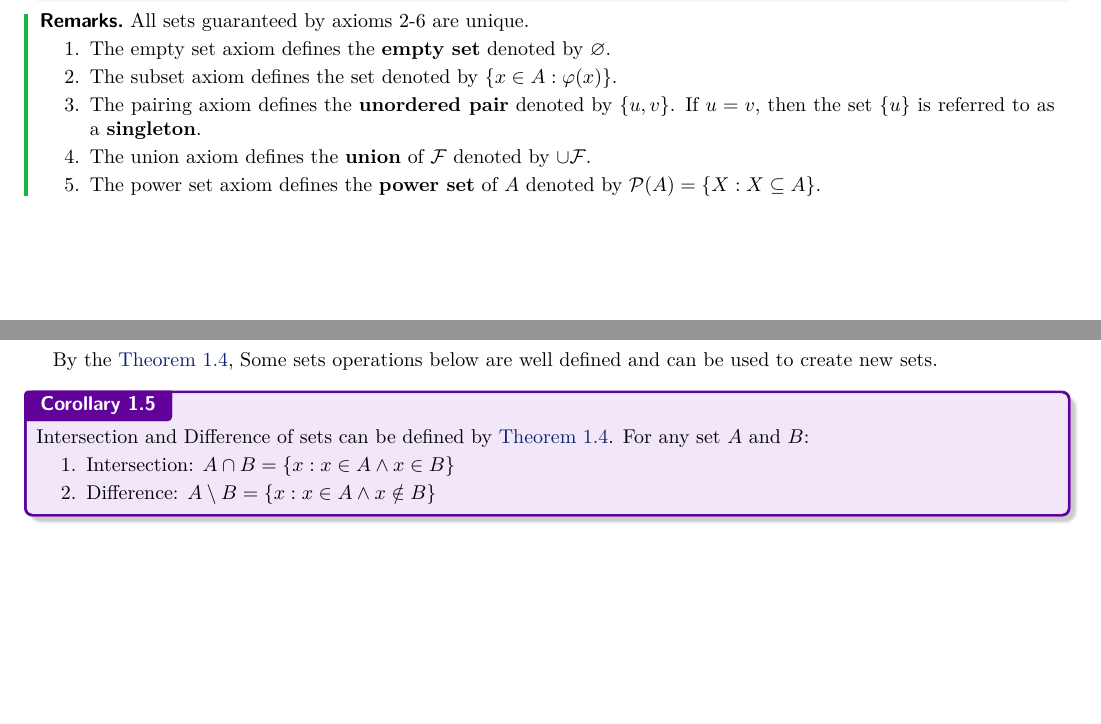
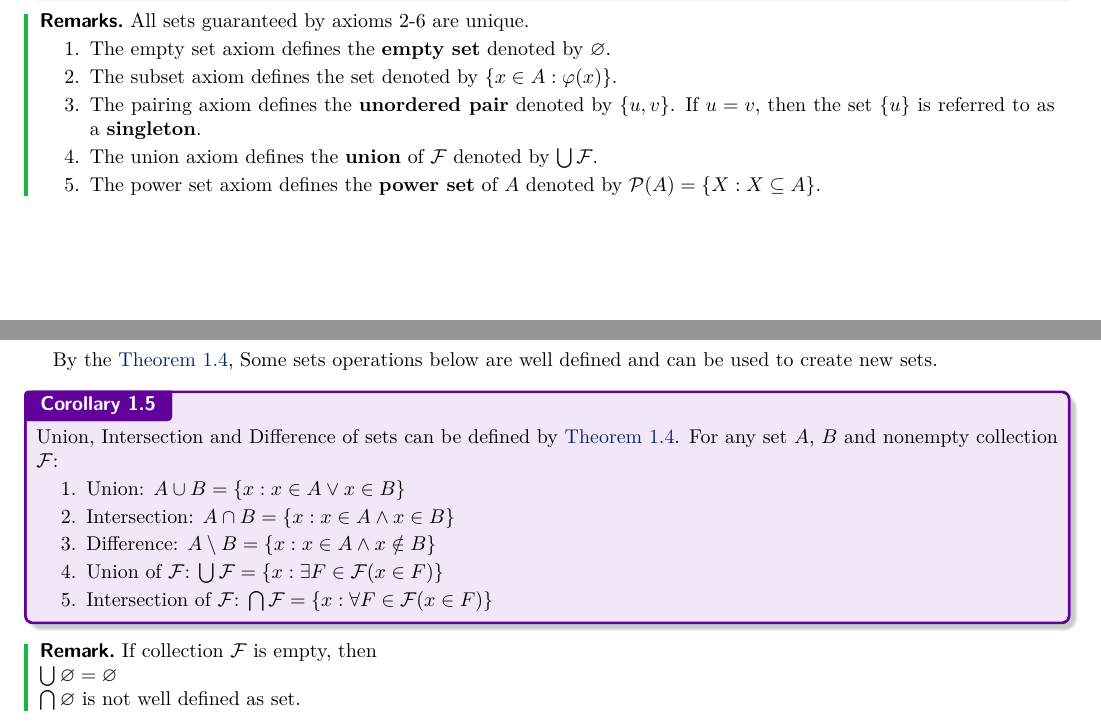
Before and after one commit to aikenji/self_study_of_math, a LaTeX document (foundation of math/master.tex, which reads foundation of math/lec_01.tex): two parts of pages 3 and 4 of 4, joined at a grey line, cut so that both start at the same text, the shorter picture padded with empty space. Compiled offline with pdfLaTeX.

Commit message:
20250406

```diff
--- a/foundation of math/lec_01.tex
+++ b/foundation of math/lec_01.tex
@@ -59,7 +59,7 @@ The complete list of symbols of language is as below:
         \item The subset axiom defines the set denoted by $\{x \in A:\varphi(x)\}$.
         \item The pairing axiom defines the \textbf{unordered pair} denoted by $\{u, v\}$.
         If $u = v$, then the set $\left\{u\right\}$ is referred to as a \textbf{singleton}.
-        \item The union axiom defines the \textbf{union} of $\mathcal{F}$ denoted by $\cup \mathcal{F}$.
+        \item The union axiom defines the \textbf{union} of $\mathcal{F}$ denoted by $\bigcup \mathcal{F}$.
         \item The power set axiom defines the \textbf{power set} of $A$ denoted by $\mathcal{P}(A) = \{X:X \subseteq A\}.$
     \end{enumerate}
 \end{remarks}
@@ -86,9 +86,19 @@ The complete list of symbols of language is as below:
 By the \Cref{class2set}, Some sets operations below are well defined and can be used to create new sets.
 
 \begin{corollary}{}{}
-    Intersection and Difference of sets can be defined by \Cref{class2set}. For any set $A$ and $B$:
+    Union, Intersection and Difference of sets can be defined by \Cref{class2set}. For any set $A$, $B$ and nonempty collection $\mathcal{F}$:
     \begin{enumerate}
-        \item Intersection: $A \cap B = \{x:x \in A \land x \in B\}$
-        \item Difference: $A \setminus B = \{x:x \in A \land x \notin B\}$
+        \item Union: $A \cup B = \{x: x \in A \lor x \in B\} $
+        \item Intersection: $A \cap B = \{x: x \in A \land x \in B\}$
+        \item Difference: $A \setminus B = \{x: x \in A \land x \notin B\}$
+        \item Union of $\mathcal{F}$: $\bigcup \mathcal{F} = \{x: \exists F \in \mathcal{F}(x\in F)\}$
+        \item Intersection of $\mathcal{F}$: $\bigcap \mathcal{F} = \{x: \forall F \in \mathcal{F}(x\in F)\}$
     \end{enumerate}
 \end{corollary}
+
+\begin{remark}
+    If collection $\mathcal{F}$ is empty, then\\
+    $\bigcup \varnothing = \varnothing$ \\
+    $\bigcap \varnothing$ is not well defined as set.
+
+\end{remark}
```
Also changed, not shown: foundation of math/master.pdf (added).
